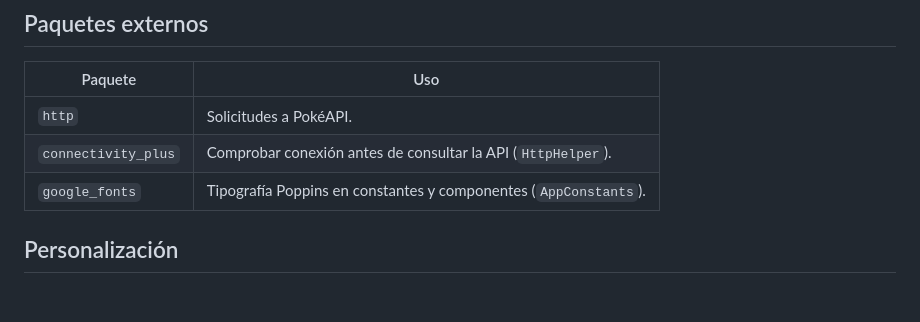
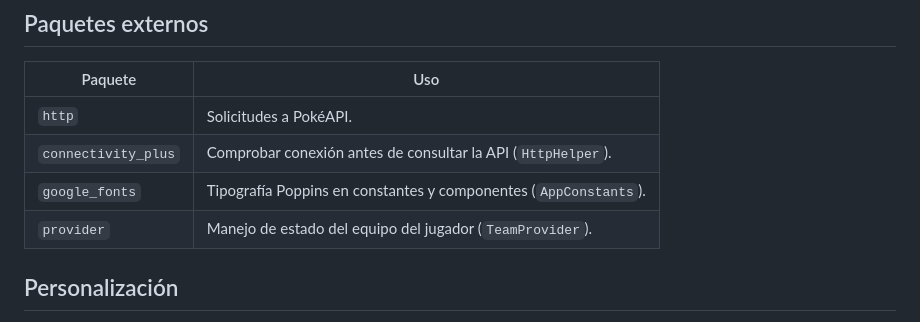
Before and after one commit to BladeZord/pokedex_flutter_app, a Markdown page: README.md, the part around the change. GitHub-like rendering; blank space fills up the shorter version.

Commit message:
Se actualiza seccion Paquetes externos

```diff
--- a/README.md
+++ b/README.md
@@ -813,6 +813,7 @@ Otros usos de `setState()`:
 | `http`              | Solicitudes a PokéAPI.                                           |
 | `connectivity_plus` | Comprobar conexión antes de consultar la API (`HttpHelper`).     |
 | `google_fonts`      | Tipografía Poppins en constantes y componentes (`AppConstants`). |
+| `provider`          | Manejo de estado del equipo del jugador (`TeamProvider`).        |
 
 
 ## Personalización
```
